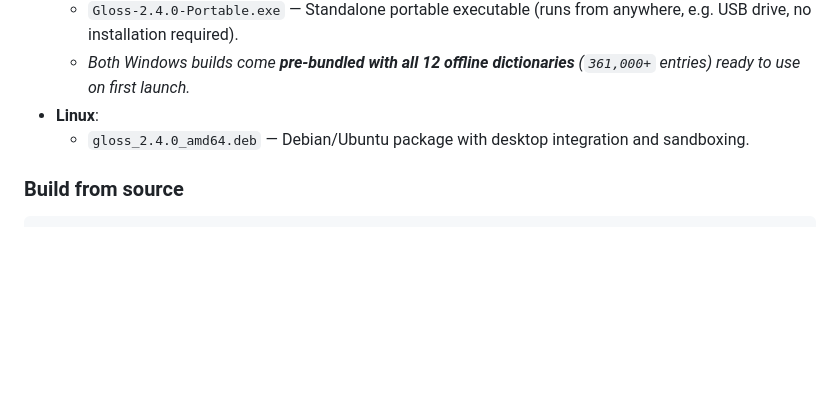
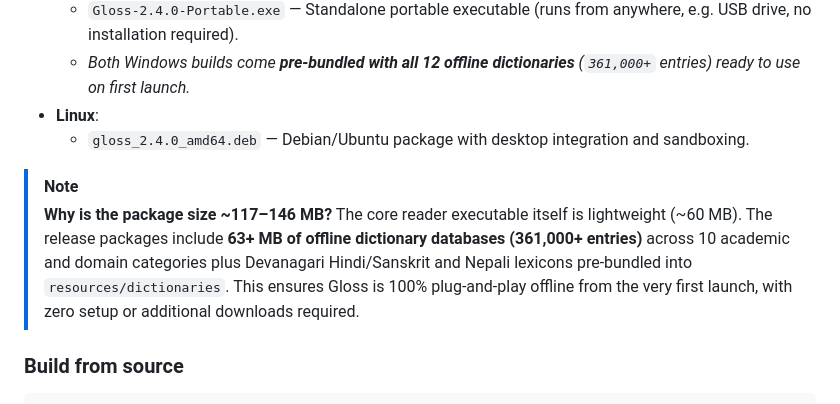
Before and after one commit to shardhayv/pdf-reader-with-dictionary, a Markdown page: README.md, the part around the change. Rendered like a GitHub page; blank space fills up the shorter version.

Commit message:
docs: explain package size due to bundled 361k offline dictionaries

```diff
--- a/README.md
+++ b/README.md
@@ -127,6 +127,10 @@ Prebuilt releases for Linux and Windows are available directly on the [GitHub Re
   - *Both Windows builds come **pre-bundled with all 12 offline dictionaries** (`361,000+` entries) ready to use on first launch.*
 - **Linux**:
   - `gloss_2.4.0_amd64.deb` — Debian/Ubuntu package with desktop integration and sandboxing.
+
+> [!NOTE]
+> **Why is the package size ~117–146 MB?**
+> The core reader executable itself is lightweight (~60 MB). The release packages include **63+ MB of offline dictionary databases (361,000+ entries)** across 10 academic and domain categories plus Devanagari Hindi/Sanskrit and Nepali lexicons pre-bundled into `resources/dictionaries`. This ensures Gloss is 100% plug-and-play offline from the very first launch, with zero setup or additional downloads required.
 
 ### Build from source
 
```
